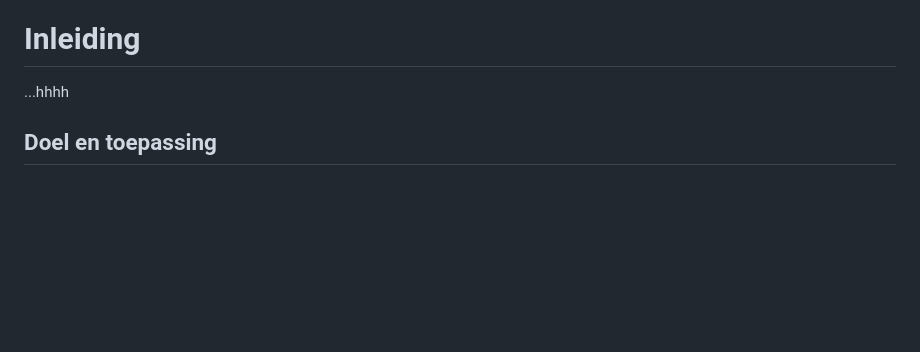
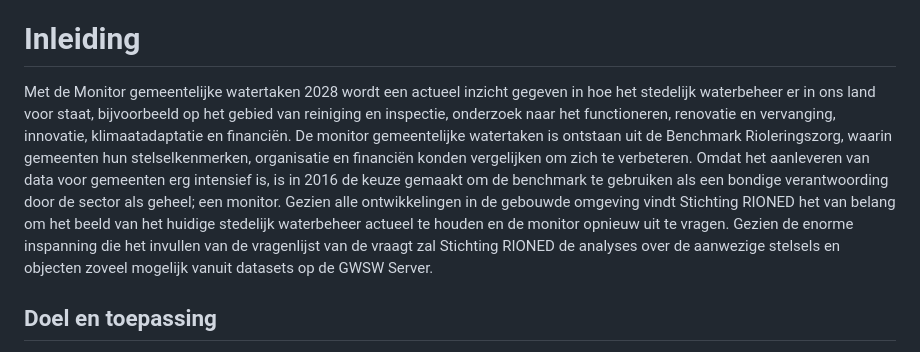
Before and after one commit to StichtingRIONED/monitor-2028, a Markdown page: main.md, the part around the change. Drawn GitHub-style; blank space fills up the shorter version.

Commit message:
Namens Arianne: inleidende tekst

```diff
--- a/main.md
+++ b/main.md
@@ -16,7 +16,12 @@ Vragen over deze website en de Monitor Gemeentelijke Watertaken 2028 kunt u stel
 
 # Inleiding
 
-...hhhh
+Met de Monitor gemeentelijke watertaken 2028 wordt een actueel inzicht gegeven in hoe het stedelijk waterbeheer er in ons land voor staat,
+bijvoorbeeld op het gebied van reiniging en inspectie, onderzoek naar het functioneren, renovatie en vervanging, innovatie, klimaatadaptatie en financiën.
+De monitor gemeentelijke watertaken is ontstaan uit de Benchmark Rioleringszorg, waarin gemeenten hun stelselkenmerken, organisatie en financiën konden vergelijken om zich te verbeteren.
+Omdat het aanleveren van data voor gemeenten erg intensief is, is in 2016 de keuze gemaakt om de benchmark te gebruiken als een bondige verantwoording door de sector als geheel; een monitor.
+Gezien alle ontwikkelingen in de gebouwde omgeving vindt Stichting RIONED het van belang om het beeld van het huidige stedelijk waterbeheer actueel te houden en de monitor opnieuw uit te vragen.
+Gezien de enorme inspanning die het invullen van de vragenlijst van de vraagt zal Stichting RIONED de analyses over de aanwezige stelsels en objecten zoveel mogelijk vanuit datasets op de GWSW Server.
 
 ## Doel en toepassing
 
```
